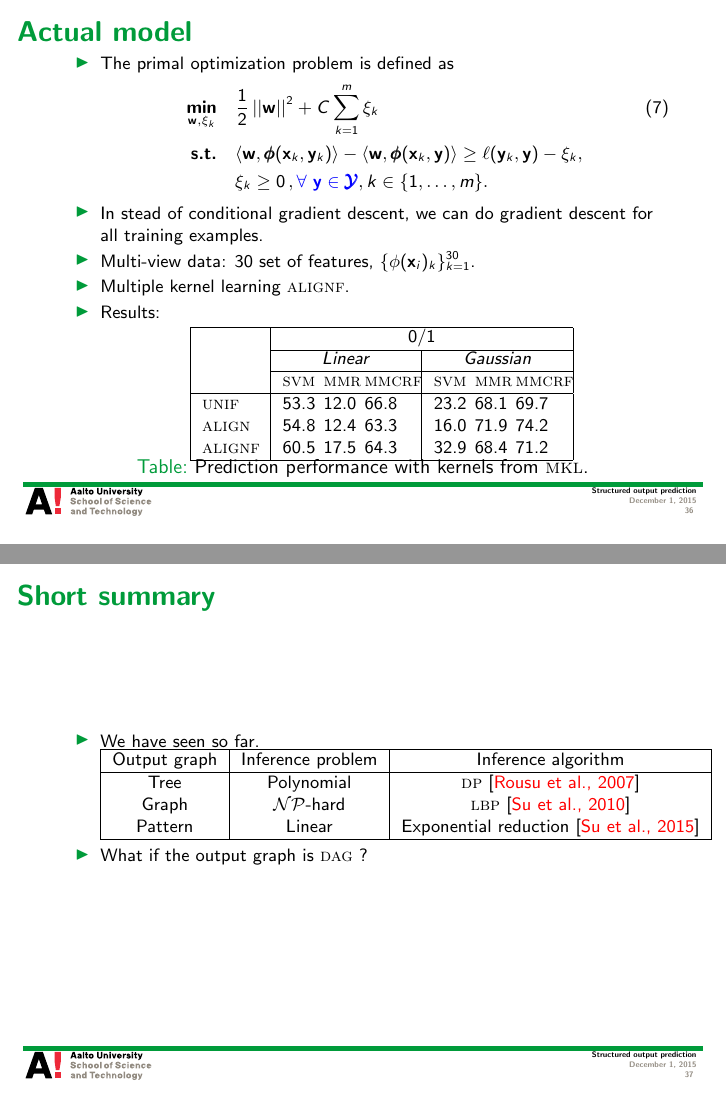
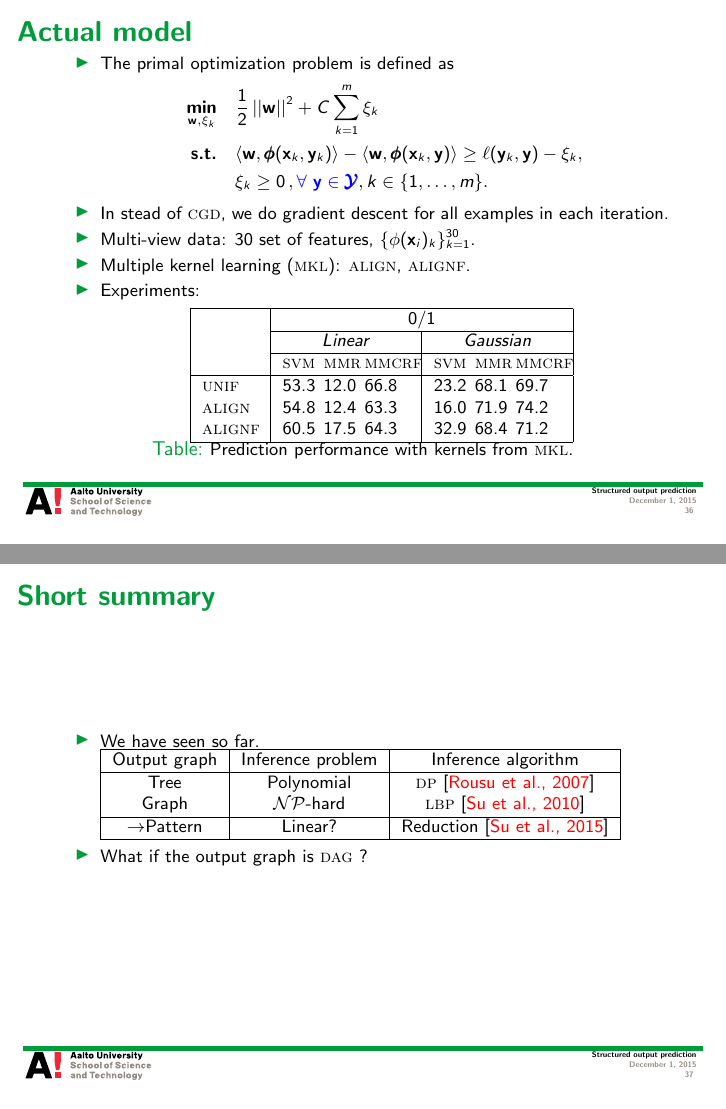
Before and after one commit to hongyusu/Posters_and_Presentations, LaTeX slides (Presentations/Seminar/example.tex, which reads Presentations/Seminar/slide_macro_su.tex): pages 36 and 37 of 74, joined at a grey line. Compiled offline with pdfLaTeX.

Commit message:
minor revisions

```diff
--- a/Presentations/Seminar/example.tex
+++ b/Presentations/Seminar/example.tex
@@ -569,18 +569,19 @@ $\vy=(\underbrace{+1}_{\blue\text{Ted}},\underbrace{-1}_{\gray\text{Alice}},\und
 \begin{frame}{Actual model}
 	\begin{itemize}
 		\item The primal optimization problem is defined as
-		\begin{align}
-			\underset{\vw,\xi_k}{\minimize} & \quad \frac{1}{2}\norm{\vw}^2 + C\sum_{k=1}^{m}\xi_k \label{primalmmcrf}\\
+		\begin{align*}
+			\underset{\vw,\xi_k}{\minimize} & \quad \frac{1}{2}\norm{\vw}^2 + C\sum_{k=1}^{m}\xi_k \\
 			\st & \quad \ip{\vw}{\phib(\vx_k,\vy_k)} - \ip{\vw}{\phib(\vx_k,\vy)}  \geq \ell(\vy_k,\vy) -  \xi_k, \nonumber\\
 			& \quad \xi_k\ge0\, , {\blue \forall\ \vy\in\vYcal}, k \in \set{1,\dots,m}.\nonumber
-		\end{align}
-		\item In stead of conditional gradient descent, we can do gradient descent for all training examples.
+		\end{align*}
+		\item In stead of \cgd, we do gradient descent for all examples in each iteration.
 		\item Multi-view data: $30$ set of features, $\{\phi(\vx_i)_k\}_{k=1}^{30}$.
-		\item Multiple kernel learning {\sc alignf}.
-		\item Results:
+		\item Multiple kernel learning (\mkl): \kalign, \kalignf.
+		\item Experiments:
 		\begin{table}
 		\centering \footnotesize
 		\begin{tabular}{|p{1cm}|p{0.3cm}p{0.3cm}p{0.8cm}|p{0.3cm}p{0.3cm}p{0.8cm}|} \hline
+			\footnotesize
 		    & \multicolumn{6}{c|}{$0/1$} \\ \cline{2-7}
 		    & \multicolumn{3}{c|}{$Linear$} & \multicolumn{3}{c|}{$Gaussian$} \\ \cline{2-7}
 		    & \svm & \mmr & \mmcrf & \svm & \mmr & \mmcrf \\ \hline
@@ -589,7 +590,7 @@ $\vy=(\underbrace{+1}_{\blue\text{Ted}},\underbrace{-1}_{\gray\text{Alice}},\und
 		\kalignf & 60.5 &  17.5  & 64.3  & 32.9  & 68.4  & 71.2              \\ \hline
 		\end{tabular}
 		\vspace{-3mm}
-		\caption{Prediction performance with kernels from \mkl.}
+		\caption{\footnotesize Prediction performance with kernels from \mkl.}
 		\end{table}
 	\end{itemize}
 \end{frame}
@@ -605,8 +606,8 @@ $\vy=(\underbrace{+1}_{\blue\text{Ted}},\underbrace{-1}_{\gray\text{Alice}},\und
 			\footnotesize
 			 Output graph & Inference problem & Inference algorithm \\ \hline
 			 Tree & Polynomial & \dpg\ \cite{Rousu07}  \\
-			 Graph & \nphard & \lbp\ \cite{su10structured}  \\
-			 Pattern & Linear & Exponential reduction \cite{su2015transporter} \\ \hline
+			 Graph & \nphard & \lbp\ \cite{su10structured}  \\ \hline
+			 $\rightarrow$Pattern & Linear? & Reduction \cite{su2015transporter} \\ \hline
 		\end{tabular}
 		\item What if the output graph is \daggraph\ ?
 	\end{itemize}
@@ -754,7 +755,7 @@ $\vy=(\underbrace{+1}_{\blue\text{Ted}},\underbrace{-1}_{\gray\text{Alice}},\und
 			 Output graph & Inference problem & Inference algorithm \\ \hline
 			 Tree & Polynomial & \dpg\ \cite{Rousu07}  \\
 			 Graph & \nphard & \lbp\ \cite{su10structured}  \\
-			 Pattern & Linear & Exponential reduction \cite{su2015transporter} \\ \hline
+			 Pattern & Linear? & Reduction \cite{su2015transporter} \\ \hline
 			 $\rightarrow$ \daggraph & \nphard & \sdp\ \cite{su14structured} \\ \hline
 		\end{tabular}
 		\item What if the output graph is not observed?
@@ -972,7 +973,7 @@ $\vy=(\underbrace{+1}_{\blue\text{Ted}},\underbrace{-1}_{\gray\text{Alice}},\und
 			 Output graph & Inference problem & Inference algorithm \\ \hline
 			 Tree & Polynomial & \dpg\ \cite{Rousu07}  \\
 			 Graph & \nphard & \lbp\ \cite{su10structured}  \\
-			 Pattern & Linear & Exponential reduction \cite{su2015transporter} \\ \hline
+			 Pattern & Linear? & Reduction \cite{su2015transporter} \\ \hline
 			 \daggraph & \nphard & \sdp\ \cite{su14structured} \\
 			 $\rightarrow${unknown} & \nphard & \mve\ \amm\ \mam\ \cite{su15multilabel} \rta\ \cite{su14multilabelnips} \\ \hline
 		\end{tabular}
--- a/Presentations/Seminar/slide_macro_su.tex
+++ b/Presentations/Seminar/slide_macro_su.tex
@@ -216,6 +216,7 @@
 \newcommand{\qp}{{\sc qp}}
 \newcommand{\daggraph}{{\sc dag}}
 \newcommand{\lp}{{\sc lp}}
+\newcommand{\cgd}{{\sc cgd}}
 
 \newcommand{\hatf}{{\hat{f}}}
 \newcommand{\p}{\sc p}
```
Also changed, not shown: Presentations/Seminar/example.pdf, 1 other file.
